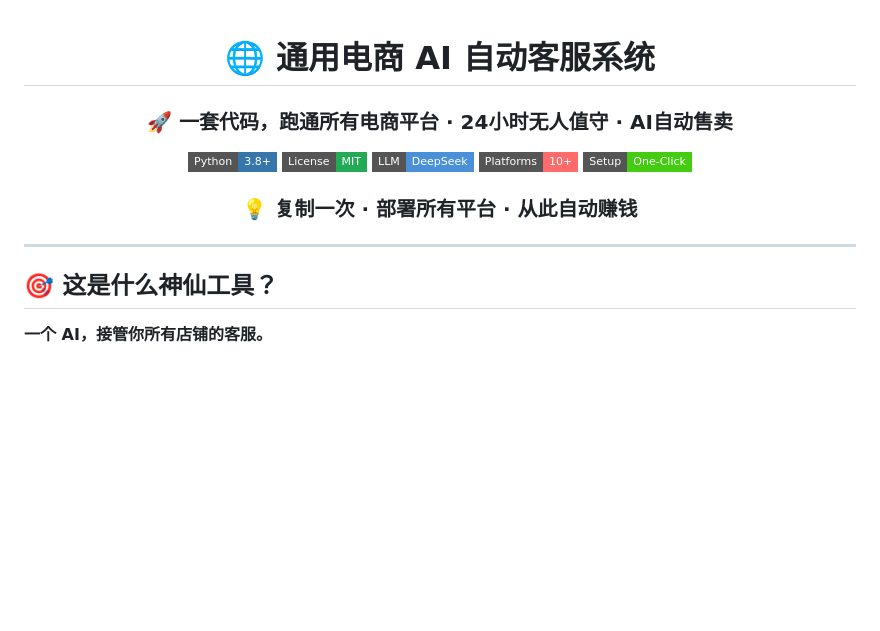
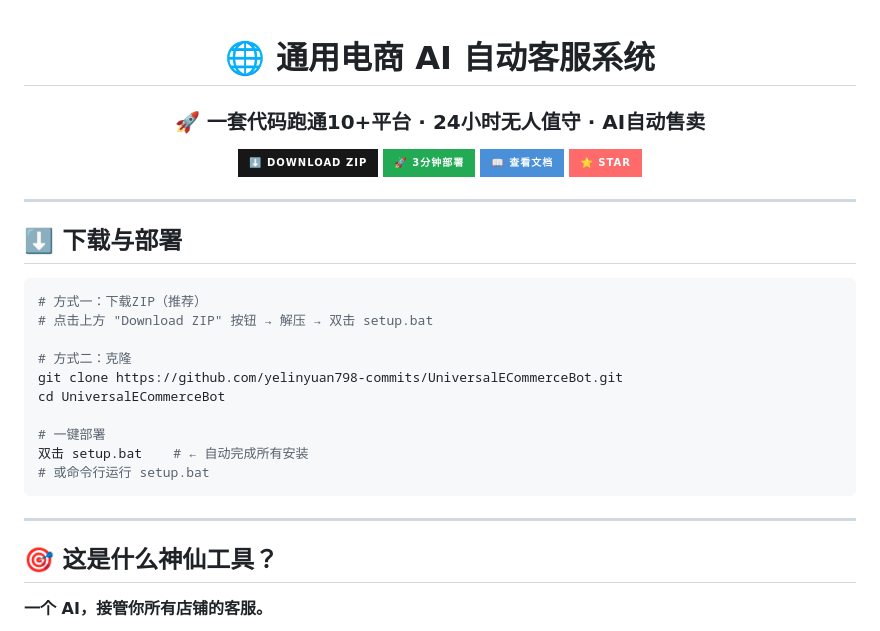
Before and after one commit to yelinyuan798-commits/UniversalECommerceBot, a Markdown page: README.md, the part around the change. Drawn GitHub-style; badges without logos; blank space fills up the shorter version.

Commit message:
docs: ??????????????

````diff
--- a/README.md
+++ b/README.md
@@ -1,21 +1,35 @@
+
 <div align="center">
 
 # 🌐 通用电商 AI 自动客服系统
 
-### 🚀 **一套代码，跑通所有电商平台 · 24小时无人值守 · AI自动售卖**
+### 🚀 一套代码跑通10+平台 · 24小时无人值守 · AI自动售卖
 
-[![Python](https://img.shields.io/badge/Python-3.8%2B-3776AB?style=flat-square&logo=python&logoColor=white)]()
-[![License](https://img.shields.io/badge/License-MIT-22AA55?style=flat-square)]()
-[![DeepSeek](https://img.shields.io/badge/LLM-DeepSeek-4A90D9?style=flat-square)]()
-[![Platforms](https://img.shields.io/badge/Platforms-10%2B-FF6B6B?style=flat-square)]()
-[![Setup](https://img.shields.io/badge/Setup-One--Click-success?style=flat-square)]()
-
-### 💡 复制一次 · 部署所有平台 · 从此自动赚钱
+[![Download ZIP](https://img.shields.io/badge/⬇️_Download_ZIP-181717?style=for-the-badge&logo=github)](https://github.com/yelinyuan798-commits/UniversalECommerceBot/archive/refs/heads/main.zip)
+[![Quick Deploy](https://img.shields.io/badge/🚀_3分钟部署-22AA55?style=for-the-badge)](https://github.com/yelinyuan798-commits/UniversalECommerceBot#%E5%BF%AB%E9%80%9F%E5%BC%80%E5%A7%8B)
+[![View on GitHub](https://img.shields.io/badge/📖_查看文档-4A90D9?style=for-the-badge)](https://github.com/yelinyuan798-commits/UniversalECommerceBot)
+[![Star](https://img.shields.io/badge/⭐_Star-FF6B6B?style=for-the-badge)](https://github.com/yelinyuan798-commits/UniversalECommerceBot)
 
 </div>
 
 ---
 
+## ⬇️ 下载与部署
+
+```bash
+# 方式一：下载ZIP（推荐）
+# 点击上方 "Download ZIP" 按钮 → 解压 → 双击 setup.bat
+
+# 方式二：克隆
+git clone https://github.com/yelinyuan798-commits/UniversalECommerceBot.git
+cd UniversalECommerceBot
+
+# 一键部署
+双击 setup.bat    # ← 自动完成所有安装
+# 或命令行运行 setup.bat
+```
+
+---
 ## 🎯 这是什么神仙工具？
 
 **一个 AI，接管你所有店铺的客服。**
````
